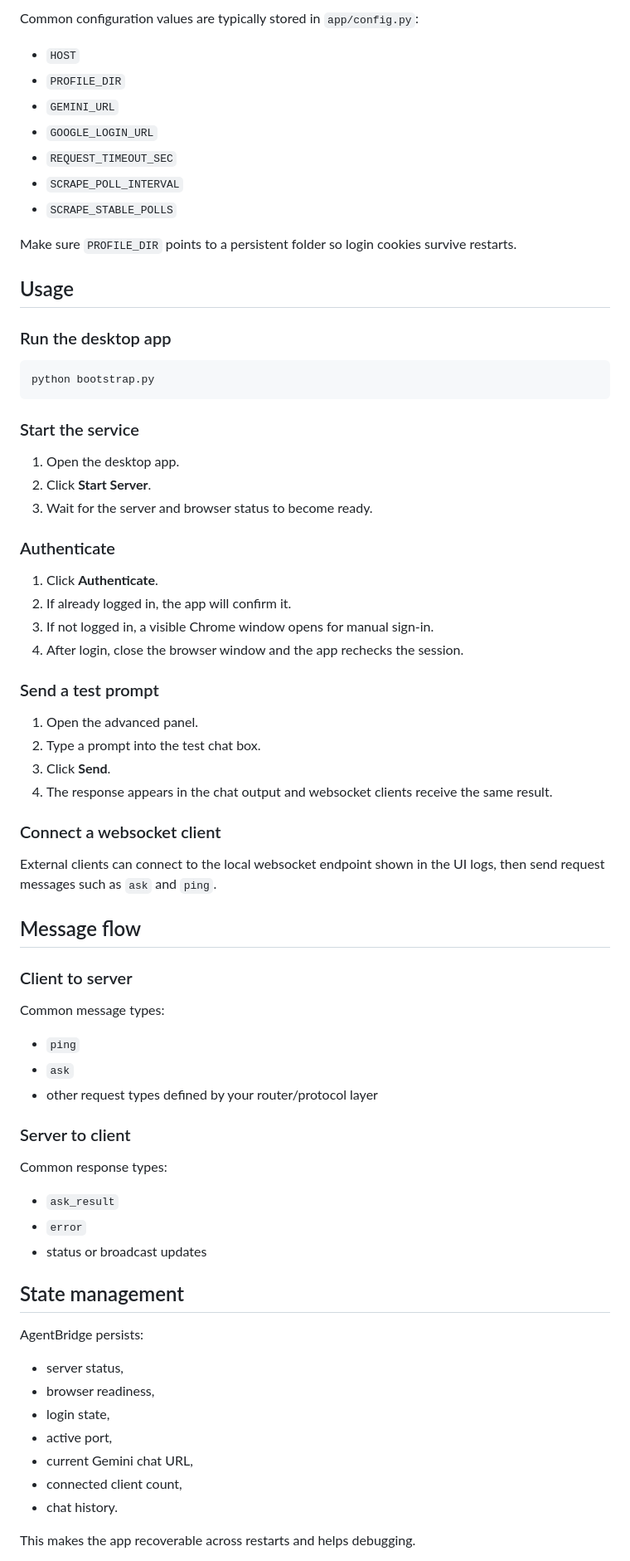
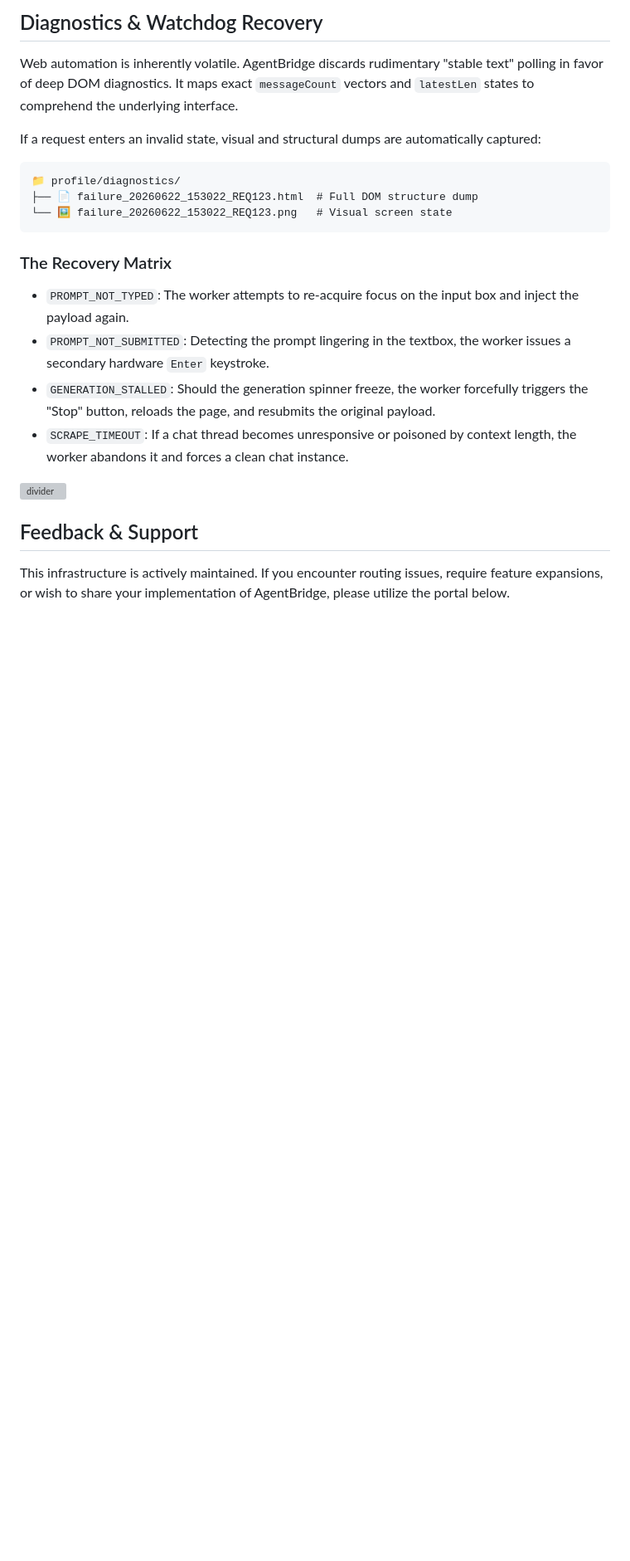
Before and after one commit to Yogarathinam/AgentBridge, a Markdown page: README.md, the part around one of its changes. Shown at 83% size. GitHub-like rendering; blank space fills up the shorter version; grey boxes are pictures that could not be loaded.

````diff
--- a/README.md
+++ b/README.md
@@ -97,71 +184,25 @@ If your project uses a different browser setup, install the Playwright browser b
 
-Common configuration values are typically stored in `app/config.py`:
+## Diagnostics & Watchdog Recovery
 
-- `HOST`
-- `PROFILE_DIR`
-- `GEMINI_URL`
-- `GOOGLE_LOGIN_URL`
-- `REQUEST_TIMEOUT_SEC`
-- `SCRAPE_POLL_INTERVAL`
-- `SCRAPE_STABLE_POLLS`
+Web automation is inherently volatile. AgentBridge discards rudimentary "stable text" polling in favor of deep DOM diagnostics. It maps exact `messageCount` vectors and `latestLen` states to comprehend the underlying interface.
 
-Make sure `PROFILE_DIR` points to a persistent folder so login cookies survive restarts.
+If a request enters an invalid state, visual and structural dumps are automatically captured:
 
-## Usage
-
-### Run the desktop app
-
-```bash
-python bootstrap.py
+```text
+📁 profile/diagnostics/
+├── 📄 failure_20260622_153022_REQ123.html  # Full DOM structure dump
+└── 🖼️ failure_20260622_153022_REQ123.png   # Visual screen state
 ```
 
-### Start the service
-1. Open the desktop app.
-2. Click **Start Server**.
-3. Wait for the server and browser status to become ready.
+### The Recovery Matrix
+* `PROMPT_NOT_TYPED`: The worker attempts to re-acquire focus on the input box and inject the payload again.
+* `PROMPT_NOT_SUBMITTED`: Detecting the prompt lingering in the textbox, the worker issues a secondary hardware `Enter` keystroke.
+* `GENERATION_STALLED`: Should the generation spinner freeze, the worker forcefully triggers the "Stop" button, reloads the page, and resubmits the original payload.
+* `SCRAPE_TIMEOUT`: If a chat thread becomes unresponsive or poisoned by context length, the worker abandons it and forces a clean chat instance.
 
-### Authenticate
-1. Click **Authenticate**.
-2. If already logged in, the app will confirm it.
-3. If not logged in, a visible Chrome window opens for manual sign-in.
-4. After login, close the browser window and the app rechecks the session.
+<img src="https://user-images.githubusercontent.com/73097560/115834477-dbab4500-a447-11eb-908a-139a6edaec5c.gif" width="100%" alt="divider" />
 
-### Send a test prompt
-1. Open the advanced panel.
-2. Type a prompt into the test chat box.
-3. Click **Send**.
-4. The response appears in the chat output and websocket clients receive the same result.
+## Feedback & Support
 
-### Connect a websocket client
-External clients can connect to the local websocket endpoint shown in the UI logs, then send request messages such as `ask` and `ping`.
+This infrastructure is actively maintained. If you encounter routing issues, require feature expansions, or wish to share your implementation of AgentBridge, please utilize the portal below.
 
-## Message flow
-
-### Client to server
-Common message types:
-
-- `ping`
-- `ask`
-- other request types defined by your router/protocol layer
-
-### Server to client
-Common response types:
-
-- `ask_result`
-- `error`
-- status or broadcast updates
-
-## State management
-
-AgentBridge persists:
-
-- server status,
-- browser readiness,
-- login state,
-- active port,
-- current Gemini chat URL,
-- connected client count,
-- chat history.
-
-This makes the app recoverable across restarts and helps debugging.
-
````
Also changed, not shown: other parts of README.md (+157 -141 lines).
